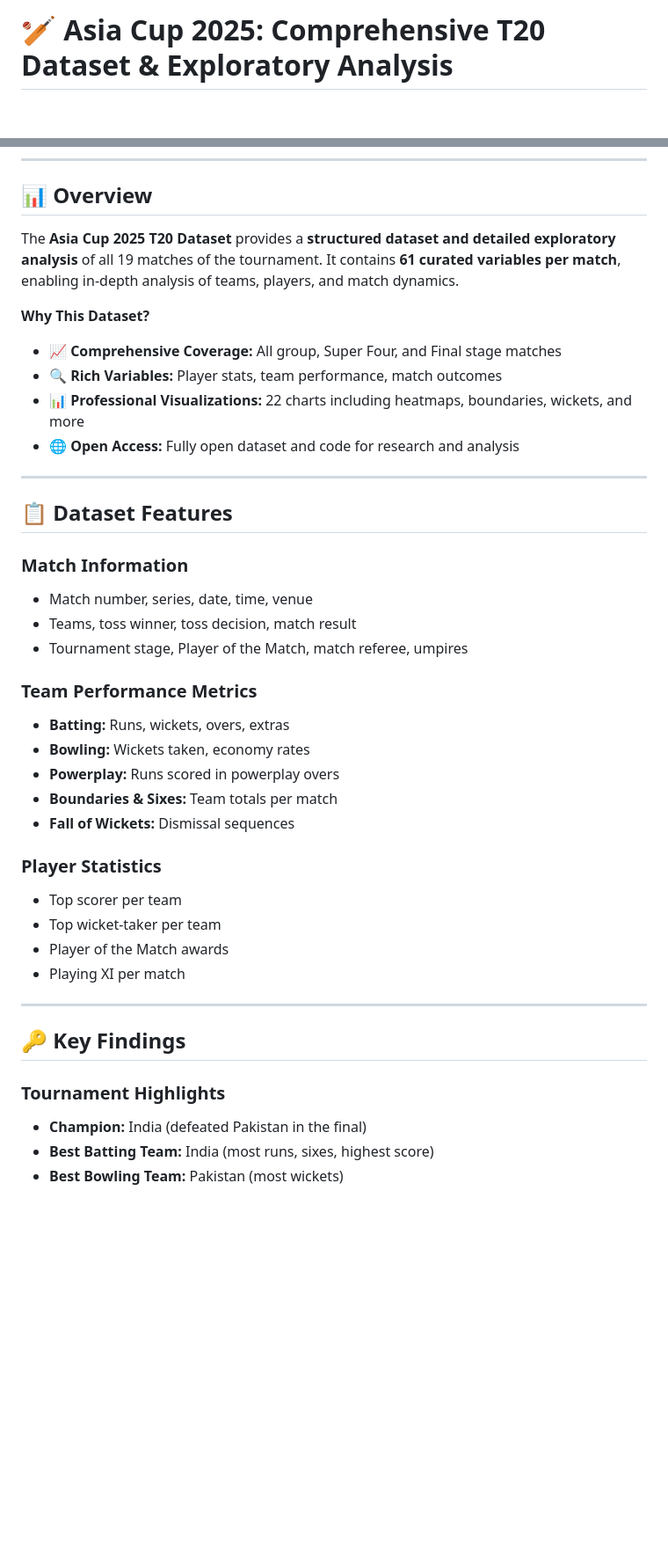
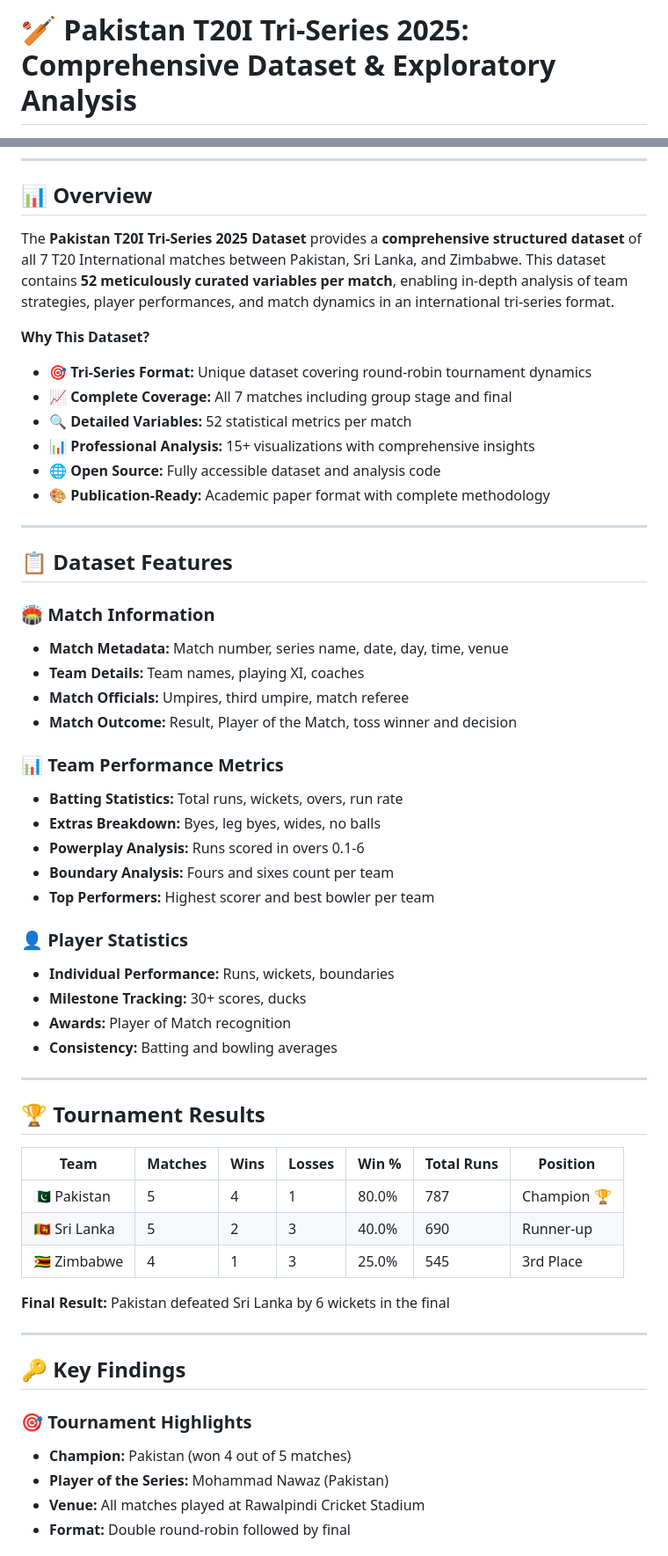
Before and after one commit to kousarraza/Pakistan-T20I-Tri-Series--2025, a Markdown page: README.md, 2 parts joined by grey strips. Shown at 88% size. Rendered like a GitHub page; blank space fills up the shorter version.

```diff
--- a/README.md
+++ b/README.md
@@ -1,3 +1,3 @@
-# 🏏 Asia Cup 2025: Comprehensive T20 Dataset & Exploratory Analysis
+# 🏏 Pakistan T20I Tri-Series 2025: Comprehensive Dataset & Exploratory Analysis
 
 <p align="center">
@@ -23,42 +29,58 @@
 ----
 
 ## 📊 Overview
-The **Asia Cup 2025 T20 Dataset** provides a **structured dataset and detailed exploratory analysis** of all 19 matches of the tournament. It contains **61 curated variables per match**, enabling in-depth analysis of teams, players, and match dynamics.
+The **Pakistan T20I Tri-Series 2025 Dataset** provides a **comprehensive structured dataset** of all 7 T20 International matches between Pakistan, Sri Lanka, and Zimbabwe. This dataset contains **52 meticulously curated variables per match**, enabling in-depth analysis of team strategies, player performances, and match dynamics in an international tri-series format.
 
 **Why This Dataset?**
-- 📈 **Comprehensive Coverage:** All group, Super Four, and Final stage matches
-- 🔍 **Rich Variables:** Player stats, team performance, match outcomes
-- 📊 **Professional Visualizations:** 22 charts including heatmaps, boundaries, wickets, and more
-- 🌐 **Open Access:** Fully open dataset and code for research and analysis
+- 🎯 **Tri-Series Format:** Unique dataset covering round-robin tournament dynamics
+- 📈 **Complete Coverage:** All 7 matches including group stage and final
+- 🔍 **Detailed Variables:** 52 statistical metrics per match
+- 📊 **Professional Analysis:** 15+ visualizations with comprehensive insights
+- 🌐 **Open Source:** Fully accessible dataset and analysis code
+- 🎨 **Publication-Ready:** Academic paper format with complete methodology
 
 ---
 
 ## 📋 Dataset Features
 
-### Match Information
-- Match number, series, date, time, venue
-- Teams, toss winner, toss decision, match result
-- Tournament stage, Player of the Match, match referee, umpires
+### 🏟️ Match Information
+- **Match Metadata:** Match number, series name, date, day, time, venue
+- **Team Details:** Team names, playing XI, coaches
+- **Match Officials:** Umpires, third umpire, match referee
+- **Match Outcome:** Result, Player of the Match, toss winner and decision
 
-### Team Performance Metrics
-- **Batting:** Runs, wickets, overs, extras
-- **Bowling:** Wickets taken, economy rates
-- **Powerplay:** Runs scored in powerplay overs
-- **Boundaries & Sixes:** Team totals per match
-- **Fall of Wickets:** Dismissal sequences
+### 📊 Team Performance Metrics
+- **Batting Statistics:** Total runs, wickets, overs, run rate
+- **Extras Breakdown:** Byes, leg byes, wides, no balls
+- **Powerplay Analysis:** Runs scored in overs 0.1-6
+- **Boundary Analysis:** Fours and sixes count per team
+- **Top Performers:** Highest scorer and best bowler per team
 
-### Player Statistics
-- Top scorer per team
-- Top wicket-taker per team
-- Player of the Match awards
-- Playing XI per match
+### 👤 Player Statistics
+- **Individual Performance:** Runs, wickets, boundaries
+- **Milestone Tracking:** 30+ scores, ducks
+- **Awards:** Player of Match recognition
+- **Consistency:** Batting and bowling averages
+
+---
+
+## 🏆 Tournament Results
+
+| Team | Matches | Wins | Losses | Win % | Total Runs | Position |
+|------|---------|------|--------|-------|------------|----------|
+| 🇵🇰 Pakistan | 5 | 4 | 1 | 80.0% | 787 | Champion 🏆 |
+| 🇱🇰 Sri Lanka | 5 | 2 | 3 | 40.0% | 690 | Runner-up |
+| 🇿🇼 Zimbabwe | 4 | 1 | 3 | 25.0% | 545 | 3rd Place |
+
+**Final Result:** Pakistan defeated Sri Lanka by 6 wickets in the final
 
 ---
 
 ## 🔑 Key Findings
 
-### Tournament Highlights
-- **Champion:** India (defeated Pakistan in the final)
-- **Best Batting Team:** India (most runs, sixes, highest score)
-- **Best Bowling Team:** Pakistan (most wickets)
+### 🎯 Tournament Highlights
+- **Champion:** Pakistan (won 4 out of 5 matches)
+- **Player of the Series:** Mohammad Nawaz (Pakistan)
+- **Venue:** All matches played at Rawalpindi Cricket Stadium
+- **Format:** Double round-robin followed by final
 
```
Also changed, not shown: other parts of README.md (+66 -13 lines).
